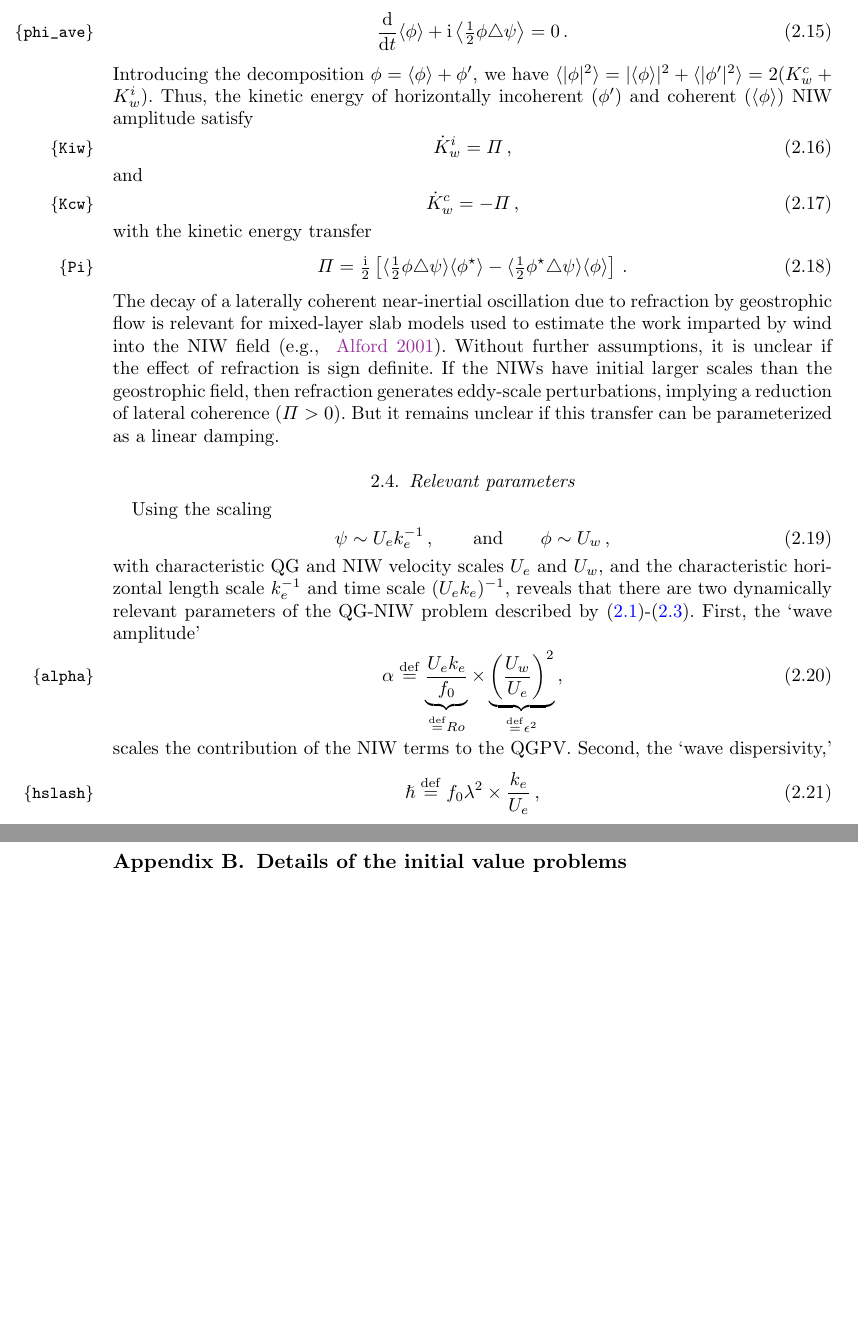
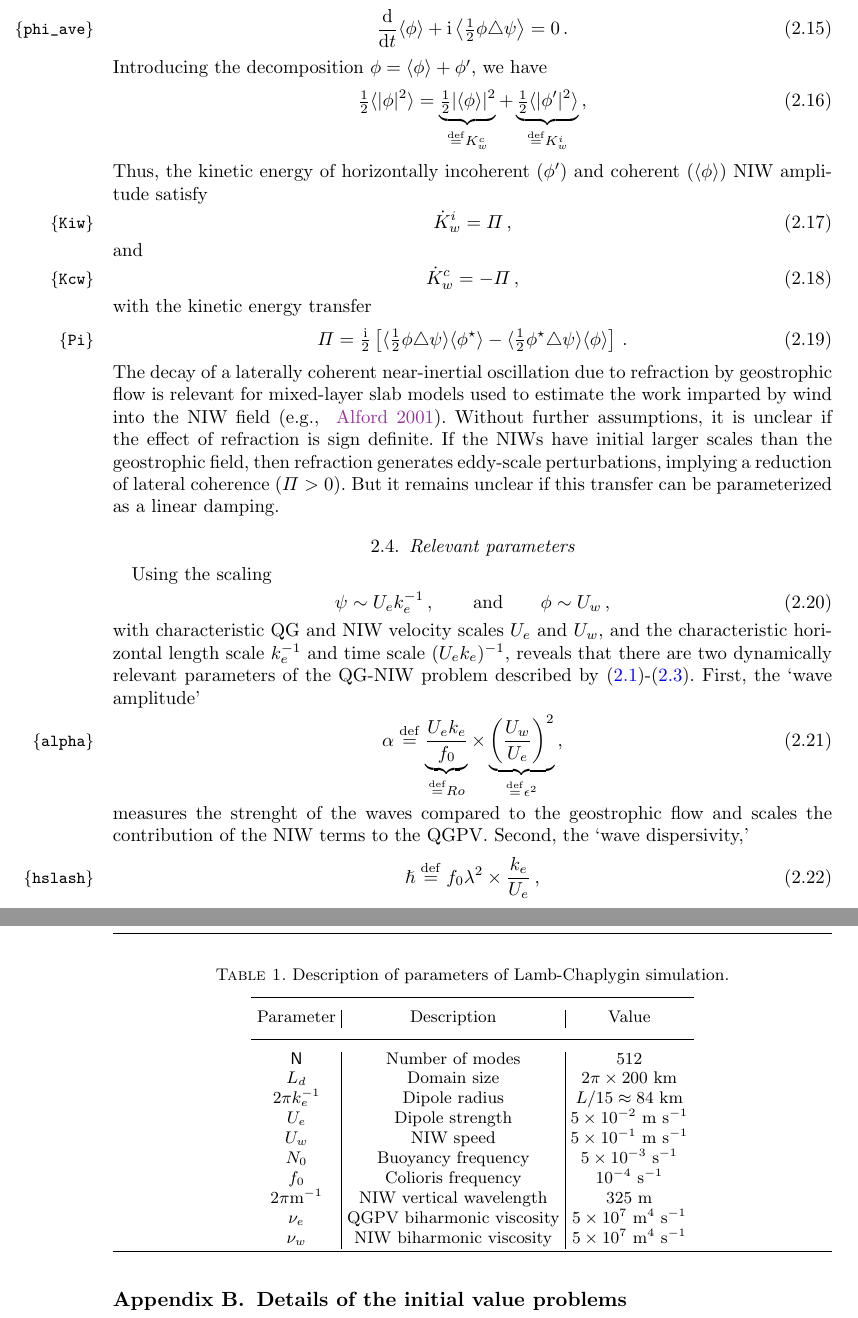
Before and after one commit to cesar-rocha/RochaWagnerYoung_JFM, a LaTeX paper (writeup/RochaWagnerYoung.tex): two parts of pages 4 and 10 of 11, joined at a grey line, cut so that both start at the same text, the shorter picture padded with empty space. The pictures show the PDF file writeup/RochaWagnerYoung.pdf that the author committed with the source.

Commit message:
Updates tex

```diff
--- a/writeup/RochaWagnerYoung.tex
+++ b/writeup/RochaWagnerYoung.tex
@@ -330,9 +332,12 @@ satisfies
 \label{phi_ave}
 \frac{\dd}{\dd t}\la \phi \ra + \ii \left\la\half\phi\lap\psi \right\ra = 0\per
 \eeq
-Introducing the decomposition $\phi = \la\phi\ra+\phi'$, we have $\la|\phi|^2\ra
-= |\la\phi\ra|^2 +
-\la|\phi'|^2\ra = 2(K_w^c + K_w^i)$.
+Introducing the decomposition $\phi = \la\phi\ra+\phi'$, we have
+\beq
+\half\la|\phi|^2\ra
+= \underbrace{\half|\la\phi\ra|^2}_{\defn K^c_w} +
+\underbrace{\half\la|\phi'|^2\ra}_{\defn K^i_w}\com
+\eeq
 Thus, the kinetic energy of horizontally incoherent ($\phi'$) and coherent
 ($\la\phi\ra$) NIW amplitude satisfy
 \beq
@@ -373,7 +378,8 @@ described by \eqref{macroturb}-\eqref{waves}. First, the `wave amplitude'
 \alpha \defn \underbrace{\frac{U_e k_e}{f_0}}_{\defn Ro} \times
 \underbrace{\left(\frac{U_w}{U_e}\right)^2}_{\defn \ep^2}\com
 \eeq
-scales the contribution of the NIW terms to the QGPV.
+measures the strenght of the waves compared to the geostrophic flow and scales
+the contribution of the NIW terms to the QGPV.
 Second, the `wave dispersivity,'
 \beq
 \label{hslash}
@@ -504,7 +511,7 @@ $U_e^2/2$ determines the constant C:
 \label{ke_init}
 \sum_{k,l} \underbrace{|k|^2 |\hat{\psi}|^2}_{\defn \cK_e} = \tfrac{1}{2}U_e^2\per
 \eeq
-The kinetic energy spectrum $\cK_e$ peaks at energy-containing scale $k_e^{-1}$.
+The kinetic energy spectrum $\cK_e$ peaks at the energy-containing scale $k_e^{-1}$.
 At scales smaller than $k_e^{-1}$, $\cK_e$ has a linear dependence in $|k|$,
 whereas it decays as $|k|^{-3}$ at scales larger than $k_e^{-1}$. This red spectrum
 ensures insignificant energy dissipation by the biharmonic viscosity added to
@@ -782,6 +789,29 @@ using an exponential time differencing method with a fourth order Runge-Kutta sc
 
 \subsection{Parameters}
 
+\begin{table}
+ \begin{center}
+   \caption{Description of parameters of Lamb-Chaplygin simulation.}
+   \label{parameters_lamb}
+   \begin{tabular}{ c | c | c }
+     \hline
+      Parameter & Description & Value\\
+      \hline
+      $\mathsf{N}$   & Number of modes &  512 \\
+      $L_d$ & Domain size & $2\pi\times 200$ km \\
+      $2\pi k_e^{-1}$ & Dipole radius & $L/15 \approx 84$ km \\
+      $U_e$ & Dipole strength & $5\times 10^{-2}$ m s$^{-1}$ \\
+      $U_w$ & NIW speed & $5\times 10^{-1}$ m s$^{-1}$ \\
+      $N_0$ & Buoyancy frequency & $5 \times 10^{-3}$ s$^{-1}$\\
+      $f_0$ & Colioris frequency & 10$^{-4}$ s$^{-1}$\\
+      $2\pi$m$^{-1}$ & NIW vertical wavelength & $325$ m \\
+      $\nu_e$ & QGPV biharmonic viscosity & $5\times 10^{7}$ m$^4$ s$^{-1}$\\
+      $\nu_w$ & NIW biharmonic viscosity & $ 5 \times 10^{7}$ m$^4$ s$^{-1}$\\
+   \end{tabular}
+ \end{center}
+\end{table}
+
+
 %\begin{table}
 %  \begin{center}
 %    \label{parameters_description}
```
Also changed, not shown: writeup/RochaWagnerYoung.pdf, writeup/RochaWagnerYoung.tex (31 more changed lines).
